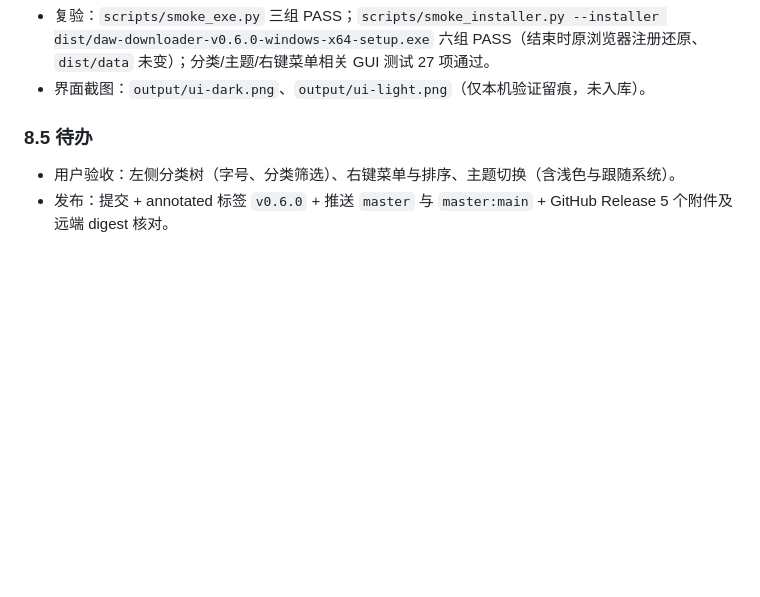
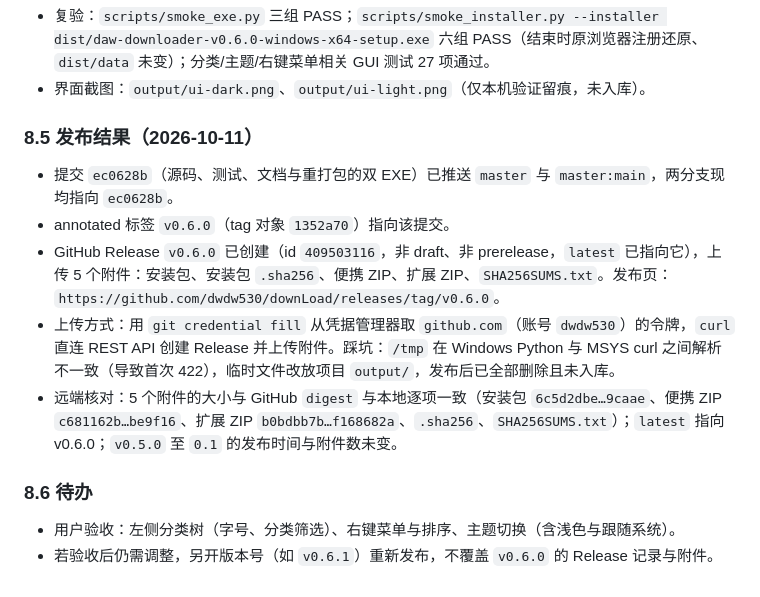
Before and after one commit to dwdw530/downLoad, a Markdown page: docs/context-sessions/20261010-2025-IDM界面借鉴四项改进.md, the part around the change. Rendered like a GitHub page; blank space fills up the shorter version.

Commit message:
记录 v0.6.0 发布结果：标签、Release 附件与远端 digest 核对

```diff
--- a/docs/context-sessions/20261010-2025-IDM界面借鉴四项改进.md
+++ b/docs/context-sessions/20261010-2025-IDM界面借鉴四项改进.md
@@ -235,7 +235,15 @@ SHA256：
 - 复验：`scripts/smoke_exe.py` 三组 PASS；`scripts/smoke_installer.py --installer dist/daw-downloader-v0.6.0-windows-x64-setup.exe` 六组 PASS（结束时原浏览器注册还原、`dist/data` 未变）；分类/主题/右键菜单相关 GUI 测试 27 项通过。
 - 界面截图：`output/ui-dark.png`、`output/ui-light.png`（仅本机验证留痕，未入库）。
 
-### 8.5 待办
+### 8.5 发布结果（2026-10-11）
+
+- 提交 `ec0628b`（源码、测试、文档与重打包的双 EXE）已推送 `master` 与 `master:main`，两分支现均指向 `ec0628b`。
+- annotated 标签 `v0.6.0`（tag 对象 `1352a70`）指向该提交。
+- GitHub Release `v0.6.0` 已创建（id `409503116`，非 draft、非 prerelease，`latest` 已指向它），上传 5 个附件：安装包、安装包 `.sha256`、便携 ZIP、扩展 ZIP、`SHA256SUMS.txt`。发布页：`https://github.com/dwdw530/downLoad/releases/tag/v0.6.0`。
+- 上传方式：用 `git credential fill` 从凭据管理器取 `github.com`（账号 `dwdw530`）的令牌，`curl` 直连 REST API 创建 Release 并上传附件。踩坑：`/tmp` 在 Windows Python 与 MSYS curl 之间解析不一致（导致首次 422），临时文件改放项目 `output/`，发布后已全部删除且未入库。
+- 远端核对：5 个附件的大小与 GitHub `digest` 与本地逐项一致（安装包 `6c5d2dbe…9caae`、便携 ZIP `c681162b…be9f16`、扩展 ZIP `b0bdbb7b…f168682a`、`.sha256`、`SHA256SUMS.txt`）；`latest` 指向 v0.6.0；`v0.5.0` 至 `0.1` 的发布时间与附件数未变。
+
+### 8.6 待办
 
 - 用户验收：左侧分类树（字号、分类筛选）、右键菜单与排序、主题切换（含浅色与跟随系统）。
-- 发布：提交 + annotated 标签 `v0.6.0` + 推送 `master` 与 `master:main` + GitHub Release 5 个附件及远端 digest 核对。
+- 若验收后仍需调整，另开版本号（如 `v0.6.1`）重新发布，不覆盖 `v0.6.0` 的 Release 记录与附件。
```
